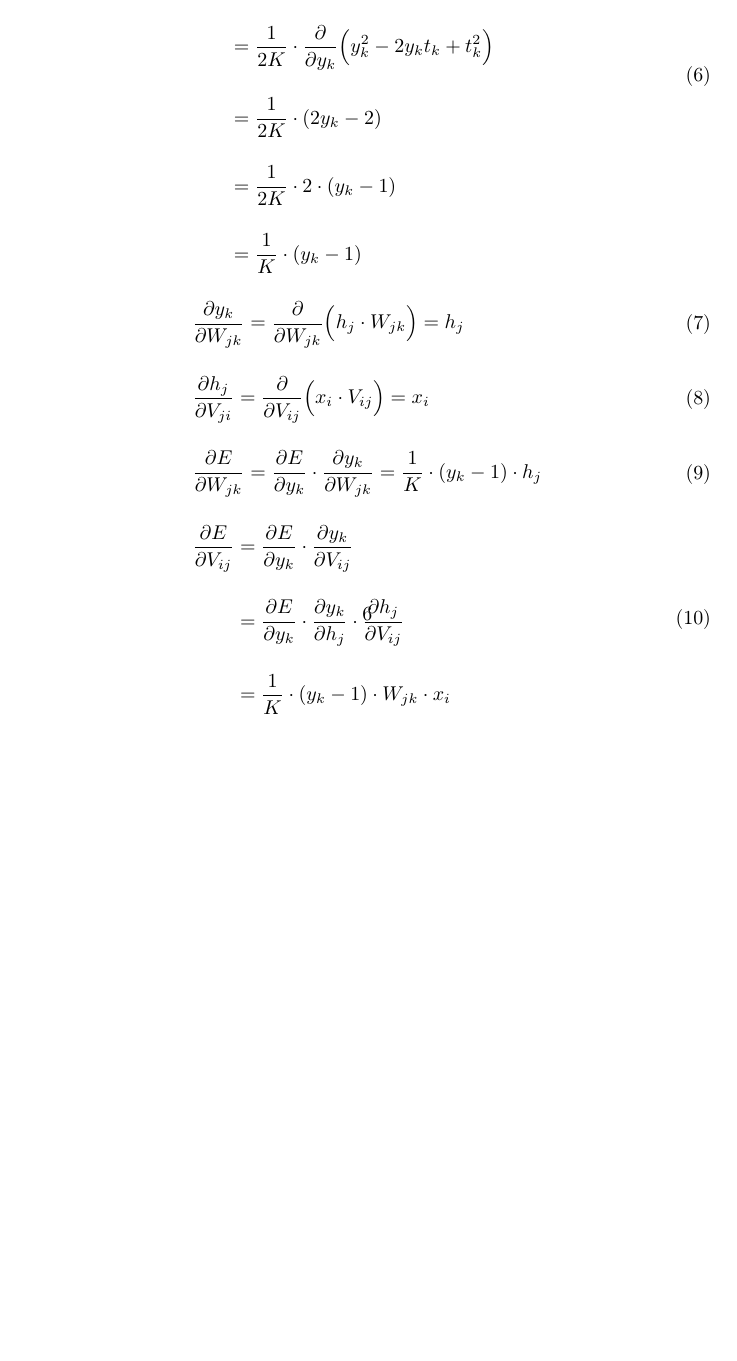
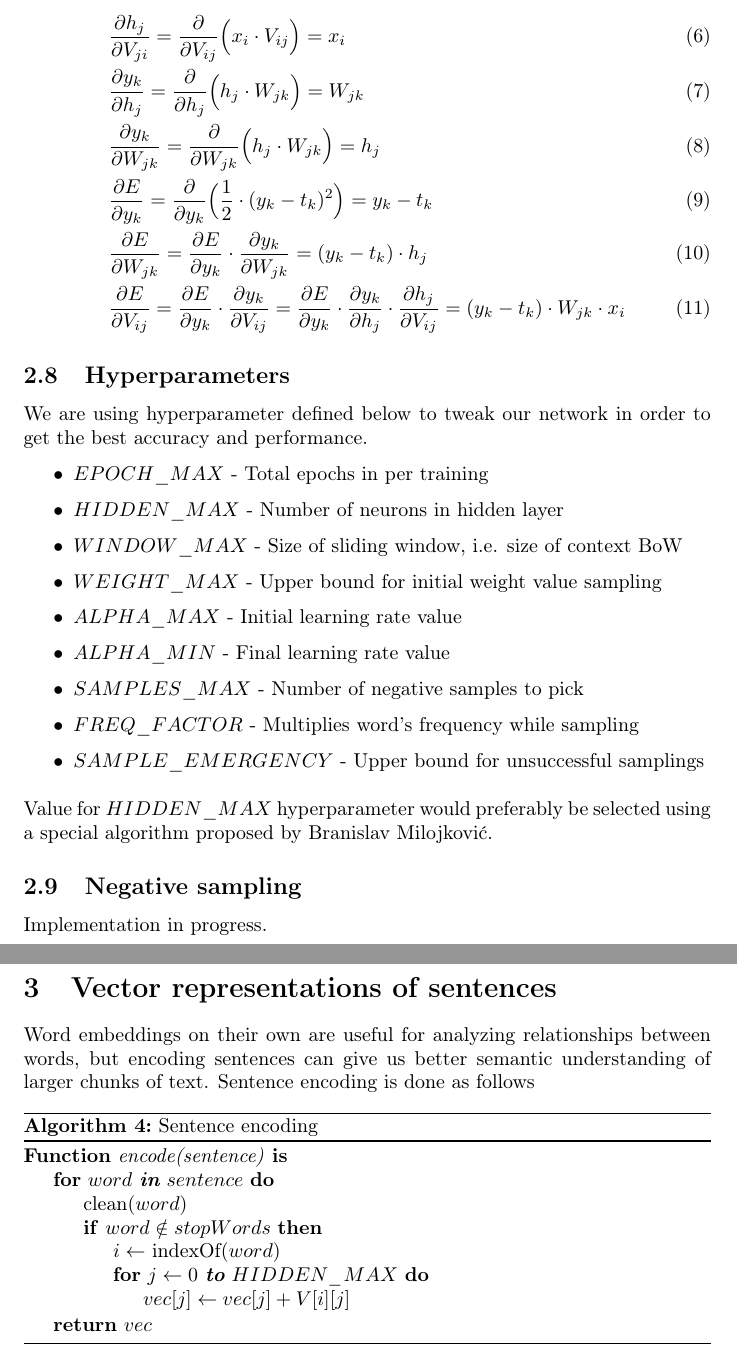
Before and after one commit to jelic98/raf_nlp, a LaTeX paper (note/main.tex): part of page 6 of 6 before the commit and two parts of pages 7 and 8 of 9 after it, the two joined at a grey line, cut so that both start at the same text, the shorter picture padded with empty space. Compiled offline with pdfLaTeX.

Commit message:
Moved note

```diff
--- a/main.tex
+++ b/note/main.tex
@@ -191,28 +232,3 @@ Backpropagation is done using relationships defined by
 \begin{align}
-	&\boldsymbol{h} = \boldsymbol{V} \cdot \boldsymbol{x}^\top \\
 	&h_j = \sum_{i=1}^I x_i \cdot V_{ij} \\
-	&\boldsymbol{y} = \boldsymbol{W} \cdot \boldsymbol{h}^\top \\
 	&y_k = \sum_{j=1}^J h_j \cdot W_{jk} \\
-	&E = \frac{1}{2K} \cdot \sum_{k=1}^K (y_k - t_k)^2 \\
-	&\begin{aligned}
-		\frac{\partial E}{\partial y_k} &= \frac{\partial}{\partial y_k} \Big(\frac{1}{2K} \cdot (y_k - t_k)^2\Big) \\
-		&= \frac{\partial}{\partial y_k} \Big(\frac{1}{2K} \cdot (y_k^2 - 2y_kt_k + t_k^2)\Big) \\
-		&= \frac{1}{2K} \cdot \frac{\partial}{\partial y_k} \Big(y_k^2 - 2y_kt_k + t_k^2\Big) \\
-		&= \frac{1}{2K} \cdot (2y_k - 2) \\
-		&= \frac{1}{2K} \cdot 2 \cdot (y_k - 1) \\
-		&= \frac{1}{K} \cdot (y_k - 1)
-	\end{aligned} \\
-	&\begin{aligned}
-		\frac{\partial y_k}{\partial W_{jk}} = \frac{\partial}{\partial W_{jk}} \Big(h_j \cdot W_{jk}\Big) = h_j
-	\end{aligned} \\
-	&\begin{aligned}
-		\frac{\partial h_j}{\partial V_{ji}} = \frac{\partial}{\partial V_{ij}} \Big(x_i \cdot V_{ij}\Big) = x_i
-	\end{aligned} \\
-	&\begin{aligned}
-		\frac{\partial E}{\partial W_{jk}} = \frac{\partial E}{\partial y_k} \cdot \frac{\partial y_k}{\partial W_{jk}} = \frac{1}{K} \cdot (y_k - 1) \cdot h_j
-	\end{aligned} \\
-	&\begin{aligned}
-		\frac{\partial E}{\partial V_{ij}} &= \frac{\partial E}{\partial y_k} \cdot \frac{\partial y_k}{\partial V_{ij}} \\
-		&= \frac{\partial E}{\partial y_k} \cdot \frac{\partial y_k}{\partial h_j} \cdot \frac{\partial h_j}{\partial V_{ij}} \\
-		&= \frac{1}{K} \cdot (y_k - 1) \cdot W_{jk} \cdot x_i
-	\end{aligned}
@@ -220,0 +241 @@ Backpropagation is done using relationships defined by
+	&W_{jk}^\prime = W_{jk} - \alpha \cdot \frac{\partial E}{\partial W_{jk}}
@@ -220,0 +253,66 @@ Backpropagation is done using relationships defined by
+\begin{align}
+	&\frac{\partial h_j}{\partial V_{ji}} = \frac{\partial}{\partial V_{ij}}
+	\Big(x_i \cdot V_{ij}\Big) = x_i \\
+	&\frac{\partial y_k}{\partial h_j} = \frac{\partial}{\partial h_j}
+	\Big(h_j \cdot W_{jk}\Big) = W_{jk} \\
+	&\frac{\partial y_k}{\partial W_{jk}} = \frac{\partial}{\partial W_{jk}}
+	\Big(h_j \cdot W_{jk}\Big) = h_j \\
+	&\frac{\partial E}{\partial y_k} = \frac{\partial}{\partial y_k}
+	\Big(\frac{1}{2} \cdot (y_k - t_k)^2\Big) = y_k - t_k \\
+	&\frac{\partial E}{\partial W_{jk}} = \frac{\partial E}{\partial y_k} \cdot
+	\frac{\partial y_k}{\partial W_{jk}} = (y_k - t_k) \cdot h_j \\
+	&\frac{\partial E}{\partial V_{ij}} = \frac{\partial E}{\partial y_k} \cdot
+	\frac{\partial y_k}{\partial V_{ij}} = \frac{\partial E}{\partial y_k} \cdot
+	\frac{\partial y_k}{\partial h_j} \cdot \frac{\partial h_j}{\partial V_{ij}}
+	= (y_k - t_k) \cdot W_{jk} \cdot x_i
+\end{align}
+
+\subsection{Hyperparameters}
+
+We are using hyperparameter defined below to tweak our network in order to get the best accuracy and performance.
+
+\begin{itemize}
+	\item $EPOCH\_MAX$ - Total epochs in per training
+	\item $HIDDEN\_MAX$ - Number of neurons in hidden layer
+	\item $WINDOW\_MAX$ - Size of sliding window, i.e. size of context BoW
+	\item $WEIGHT\_MAX$ - Upper bound for initial weight value sampling
+	\item $ALPHA\_MAX$ - Initial learning rate value
+	\item $ALPHA\_MIN$ - Final learning rate value
+	\item $SAMPLES\_MAX$ - Number of negative samples to pick
+	\item $FREQ\_FACTOR$ - Multiplies word's frequency while sampling
+	\item $SAMPLE\_EMERGENCY$ - Upper bound for unsuccessful samplings
+\end{itemize}
+
+\medbreak
+
+Value for $HIDDEN\_MAX$ hyperparameter would preferably be selected using a
+special algorithm proposed by Branislav Milojković.
+
+\subsection{Negative sampling}
+
+Implementation in progress.
+
+\pagebreak
+
+\section{Vector representations of sentences}
+
+Word embeddings on their own are useful for analyzing relationships between
+words, but encoding sentences can give us better semantic understanding of
+larger chunks of text. Sentence encoding is done as follows
+
+\begin{algorithm}[H]
+	\SetAlgoStyle
+	\Fn{encode(sentence)}{
+		\For{$word$ \textbf{in} $sentence$}{
+			clean($word$)\;
+			\If{$word \notin stopWords$}{
+				$i \gets$ indexOf($word$)\;
+				\For{$j \gets 0$ \textbf{to} $HIDDEN\_MAX$}{
+					$vec[j] \gets vec[j] + V[i][j]$\;
+				}
+			}
+		}
+		\Return{$vec$}\;
+	}
+	\caption{Sentence encoding}
+\end{algorithm}
```
Also changed, not shown: README.md, main.pdf (deleted), note/res/chart.png (added), note/main.tex (114 more changed lines), 1 other file.
